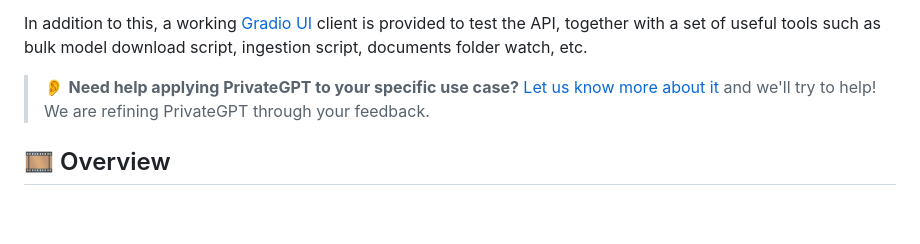
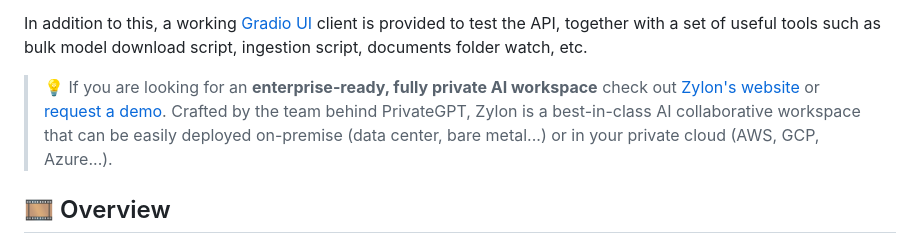
Before and after one commit to Singulix-Labs/private-gpt, a Markdown page: README.md, the part around the change. GitHub-like rendering; blank space fills up the shorter version.

Commit message:
Update README.md (#2003)
* Update README.md

Remove the outdated contact form and point to Zylon website for those looking for a ready-to-use enterprise solution built on top of PrivateGPT

* Update README.md

Update text to address the comments

* Update README.md

Improve text

```diff
--- a/README.md
+++ b/README.md
@@ -38,9 +38,10 @@ In addition to this, a working [Gradio UI](https://www.gradio.app/)
 client is provided to test the API, together with a set of useful tools such as bulk model
 download script, ingestion script, documents folder watch, etc.
 
-> 👂 **Need help applying PrivateGPT to your specific use case?**
-> [Let us know more about it](https://forms.gle/4cSDmH13RZBHV9at7)
-> and we'll try to help! We are refining PrivateGPT through your feedback.
+> 💡 If you are looking for an **enterprise-ready, fully private AI workspace**
+> check out [Zylon's website](https://zylon.ai)  or [request a demo](https://cal.com/zylon/demo).
+> Crafted by the team behind PrivateGPT, Zylon is a best-in-class AI collaborative
+> workspace that can be easily deployed on-premise (data center, bare metal...) or in your private cloud (AWS, GCP, Azure...).
 
 ## 🎞️ Overview
 DISCLAIMER: This README is not updated as frequently as the [documentation](https://docs.privategpt.dev/).
```
